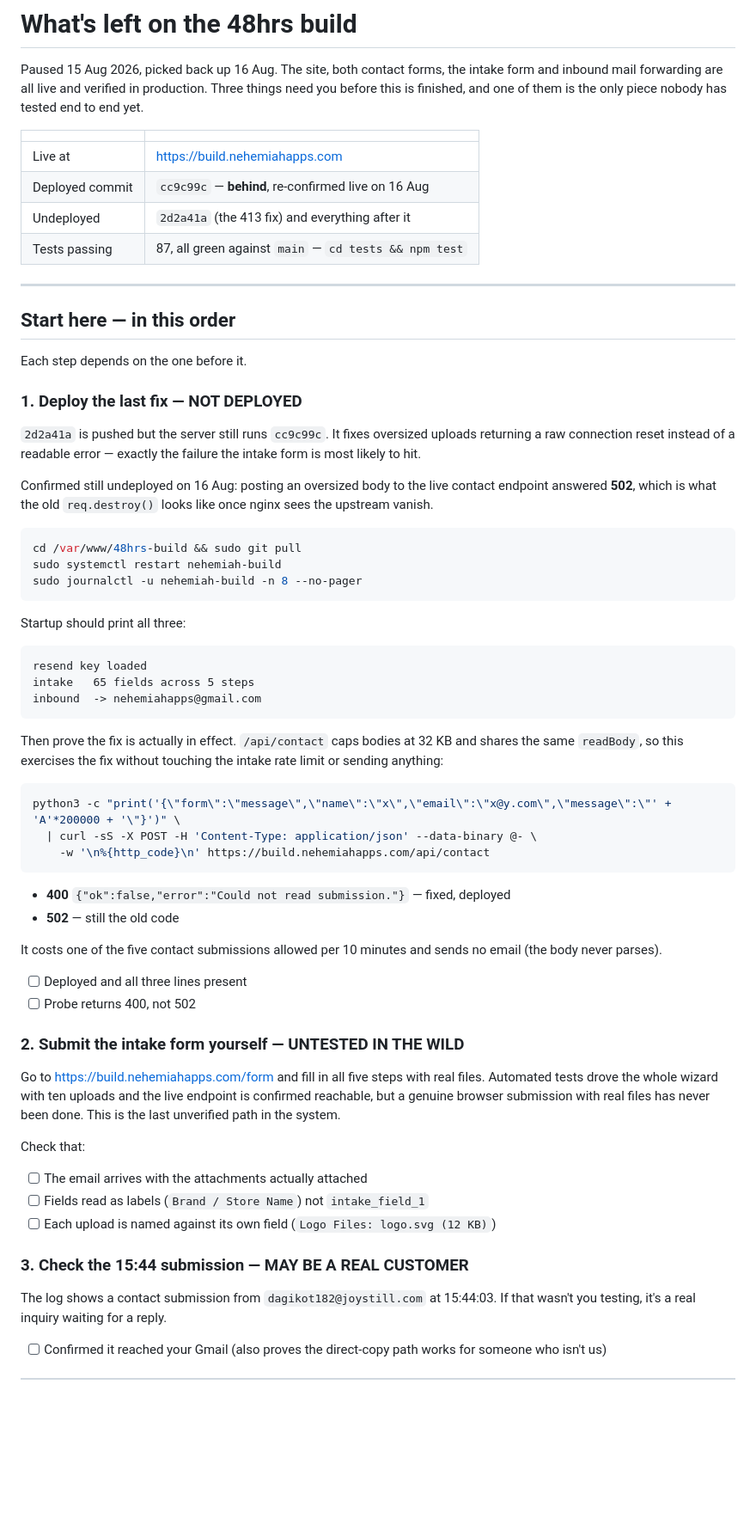
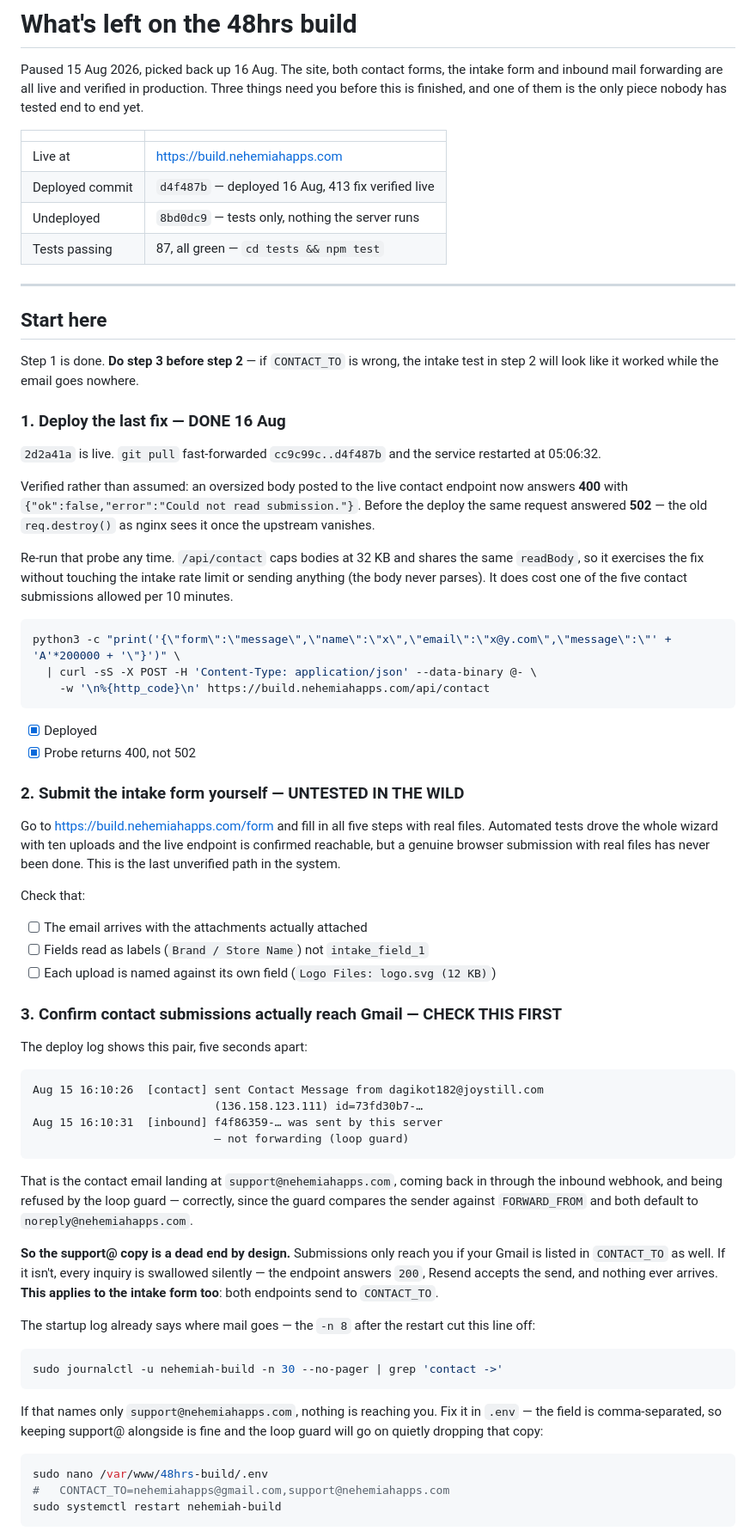
Before and after one commit to shopify-dgenesis/48hrs-build, a Markdown page: TODO.md, the part around one of its changes. Shown at 86% size. Drawn GitHub-style; blank space fills up the shorter version.

Commit message:
Record the deploy and flag where contact mail actually lands
2d2a41a is live and verified: an oversized body to the live contact endpoint
now answers 400 with a readable error where it answered 502 before.

The restart log also showed a contact submission being delivered to
support@nehemiahapps.com and, five seconds later, the inbound loop guard
refusing to forward it — the guard compares the sender against FORWARD_FROM and
both default to noreply@nehemiahapps.com. That copy is a dead end by design, so
unless CONTACT_TO also names a real mailbox, every contact and intake
submission is dropped silently after a 200. Checking that now leads the list,
ahead of the manual intake test, which would otherwise look like it passed.

Co-Authored-By: Claude Opus 5 <noreply@anthropic.com>

````diff
--- a/TODO.md
+++ b/TODO.md
@@ -8,43 +8,32 @@ the only piece nobody has tested end to end yet.
 | | |
 | --- | --- |
 | Live at | https://build.nehemiahapps.com |
-| Deployed commit | `cc9c99c` — **behind**, re-confirmed live on 16 Aug |
-| Undeployed | `2d2a41a` (the 413 fix) and everything after it |
-| Tests passing | 87, all green against `main` — `cd tests && npm test` |
+| Deployed commit | `d4f487b` — deployed 16 Aug, 413 fix verified live |
+| Undeployed | `8bd0dc9` — tests only, nothing the server runs |
+| Tests passing | 87, all green — `cd tests && npm test` |
 
 ---
 
-## Start here — in this order
+## Start here
 
-Each step depends on the one before it.
+Step 1 is done. **Do step 3 before step 2** — if `CONTACT_TO` is wrong, the
+intake test in step 2 will look like it worked while the email goes nowhere.
 
-### 1. Deploy the last fix — NOT DEPLOYED
+### 1. Deploy the last fix — DONE 16 Aug
 
-`2d2a41a` is pushed but the server still runs `cc9c99c`. It fixes oversized
-uploads returning a raw connection reset instead of a readable error — exactly
-the failure the intake form is most likely to hit.
+`2d2a41a` is live. `git pull` fast-forwarded `cc9c99c..d4f487b` and the service
+restarted at 05:06:32.
 
-Confirmed still undeployed on 16 Aug: posting an oversized body to the live
-contact endpoint answered **502**, which is what the old `req.destroy()` looks
-like once nginx sees the upstream vanish.
+Verified rather than assumed: an oversized body posted to the live contact
+endpoint now answers **400** with
+`{"ok":false,"error":"Could not read submission."}`. Before the deploy the same
+request answered **502** — the old `req.destroy()` as nginx sees it once the
+upstream vanishes.
 
-```bash
-cd /var/www/48hrs-build && sudo git pull
-sudo systemctl restart nehemiah-build
-sudo journalctl -u nehemiah-build -n 8 --no-pager
-```
-
-Startup should print all three:
-
-```
-resend key loaded
-intake   65 fields across 5 steps
-inbound  -> nehemiahapps@gmail.com
-```
-
-Then prove the fix is actually in effect. `/api/contact` caps bodies at 32 KB
-and shares the same `readBody`, so this exercises the fix without touching the
-intake rate limit or sending anything:
+Re-run that probe any time. `/api/contact` caps bodies at 32 KB and shares the
+same `readBody`, so it exercises the fix without touching the intake rate limit
+or sending anything (the body never parses). It does cost one of the five
+contact submissions allowed per 10 minutes.
 
 ```bash
 python3 -c "print('{\"form\":\"message\",\"name\":\"x\",\"email\":\"x@y.com\",\"message\":\"' + 'A'*200000 + '\"}')" \
@@ -52,14 +41,8 @@ python3 -c "print('{\"form\":\"message\",\"name\":\"x\",\"email\":\"x@y.com\",\"
     -w '\n%{http_code}\n' https://build.nehemiahapps.com/api/contact
 ```
 
-- **400** `{"ok":false,"error":"Could not read submission."}` — fixed, deployed
-- **502** — still the old code
-
-It costs one of the five contact submissions allowed per 10 minutes and sends
-no email (the body never parses).
-
-- [ ] Deployed and all three lines present
-- [ ] Probe returns 400, not 502
+- [x] Deployed
+- [x] Probe returns 400, not 502
 
 ### 2. Submit the intake form yourself — UNTESTED IN THE WILD
 
@@ -74,10 +57,42 @@ Check that:
 - [ ] Fields read as labels (`Brand / Store Name`) not `intake_field_1`
 - [ ] Each upload is named against its own field (`Logo Files: logo.svg (12 KB)`)
 
-### 3. Check the 15:44 submission — MAY BE A REAL CUSTOMER
+### 3. Confirm contact submissions actually reach Gmail — CHECK THIS FIRST
 
-The log shows a contact submission from `dagikot182@joystill.com` at 15:44:03.
-If that wasn't you testing, it's a real inquiry waiting for a reply.
+The deploy log shows this pair, five seconds apart:
 
-- [ ] Confirmed it reached your Gmail (also proves the direct-copy path works
-      for someone who isn't us)
+```
+Aug 15 16:10:26  [contact] sent Contact Message from dagikot182@joystill.com
+                           (136.158.123.111) id=73fd30b7-…
+Aug 15 16:10:31  [inbound] f4f86359-… was sent by this server
+                           — not forwarding (loop guard)
+```
+
+That is the contact email landing at `support@nehemiahapps.com`, coming back in
+through the inbound webhook, and being refused by the loop guard — correctly,
+since the guard compares the sender against `FORWARD_FROM` and both default to
+`noreply@nehemiahapps.com`.
+
+**So the support@ copy is a dead end by design.** Submissions only reach you if
+your Gmail is listed in `CONTACT_TO` as well. If it isn't, every inquiry is
+swallowed silently — the endpoint answers `200`, Resend accepts the send, and
+nothing ever arrives. **This applies to the intake form too**: both endpoints
+send to `CONTACT_TO`.
+
+The startup log already says where mail goes — the `-n 8` after the restart cut
+this line off:
+
+```bash
+sudo journalctl -u nehemiah-build -n 30 --no-pager | grep 'contact ->'
+```
+
+If that names only `support@nehemiahapps.com`, nothing is reaching you. Fix it
+in `.env` — the field is comma-separated, so keeping support@ alongside is fine
+and the loop guard will go on quietly dropping that copy:
+
+```bash
+sudo nano /var/www/48hrs-build/.env
+#   CONTACT_TO=nehemiahapps@gmail.com,support@nehemiahapps.com
+sudo systemctl restart nehemiah-build
+```
+
````
Also changed, not shown: other parts of TODO.md (+13 -1 lines).
